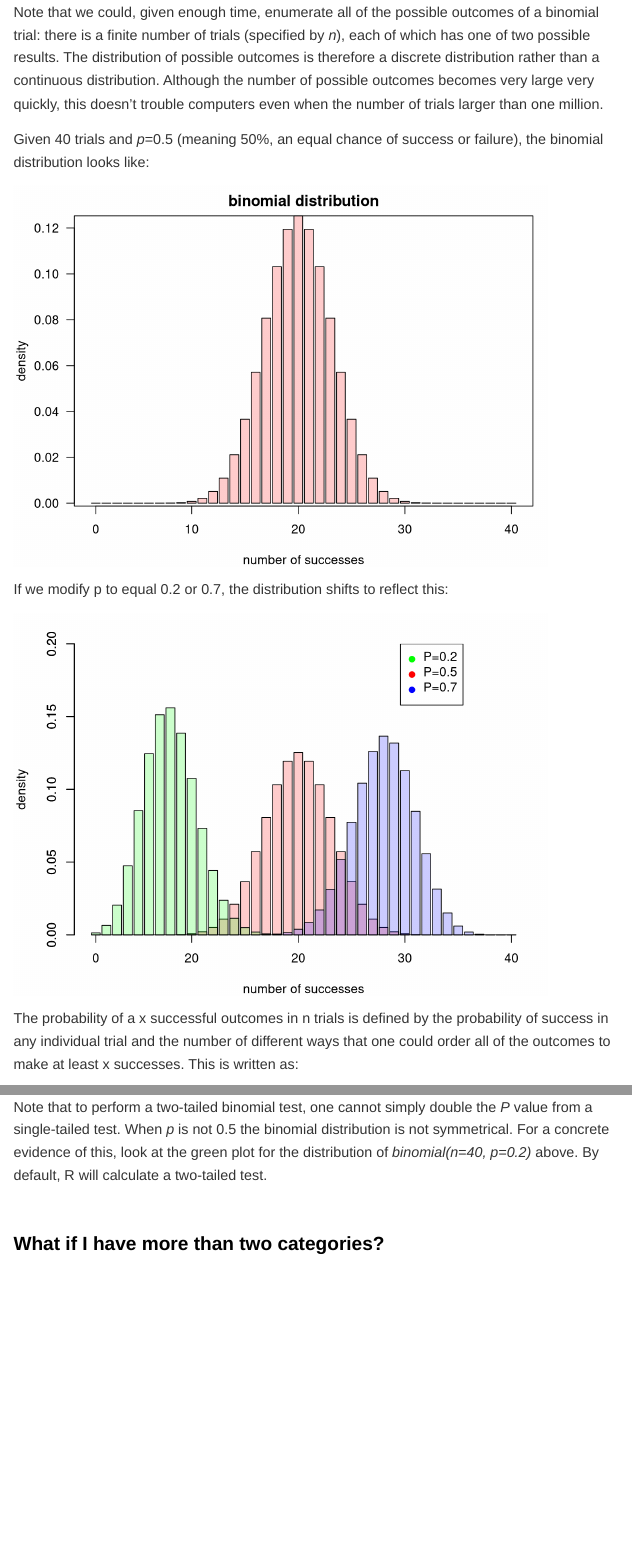
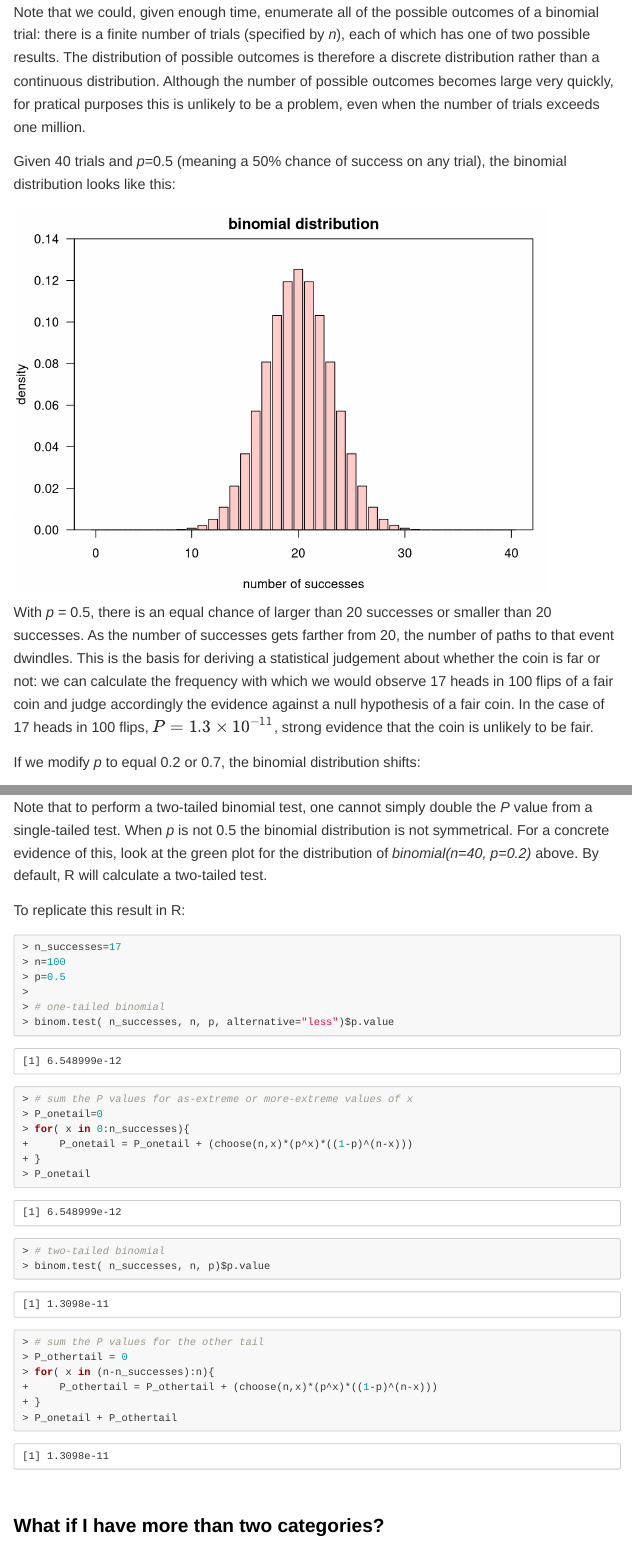
Before and after one commit to DavidQuigley/biostatistics, an R Markdown document (module_06.1.Rmd): the page in a window 1100 px wide, from 1260 px down before the commit and from 1290 px down after it, so that both start at the same text, and a second part further down, joined at a grey line. Rendered offline with R 4.5, knitr and Pandoc, with nearby package versions.

Commit message:
progress on binomial

````diff
--- a/module_06.1.Rmd
+++ b/module_06.1.Rmd
@@ -38,17 +38,20 @@ The frequency of binomial outcomes has a distribution that depends on the number
 
-Note that we could, given enough time, enumerate all of the possible outcomes of a binomial trial: there is a finite number of trials (specified by *n*), each of which has one of two possible results. The distribution of possible outcomes is therefore a discrete distribution rather than a continuous distribution. Although the number of possible outcomes becomes very large very quickly, this doesn't trouble computers even when the number of trials larger than one million.
+Note that we could, given enough time, enumerate all of the possible outcomes of a binomial trial: there is a finite number of trials (specified by *n*), each of which has one of two possible results. The distribution of possible outcomes is therefore a discrete distribution rather than a continuous distribution. Although the number of possible outcomes becomes large very quickly, for pratical purposes this is unlikely to be a problem, even when the number of trials exceeds one million.
 
-Given 40 trials and *p*=0.5 (meaning 50%, an equal chance of success or failure), the binomial distribution looks like:
+Given 40 trials and *p*=0.5 (meaning a 50% chance of success on any trial), the binomial distribution looks like this:
 
 ```{r echo=FALSE}
 par(mar=c(4,4,2,1))
-x=barplot(dbinom( 1:40, 40, 0.5), col="#ff000033", las=1,
+x=barplot(dbinom( 1:40, 40, 0.5), col="#ff000033", las=1, ylim=c(0,.14),
           ylab="density", xlab="number of successes", main="binomial distribution")
 axis(1, at=c( x[1], x[10], x[20], x[30], x[40] ), labels=c(0, 10, 20, 30, 40) )
 box()
 ```
 
-If we modify p to equal 0.2 or 0.7, the distribution shifts to reflect this:
+With *p* = 0.5, there is an equal chance of larger than 20 successes or smaller than 20 successes. As the number of successes gets farther from 20, the number of paths to that event dwindles. This is the basis for deriving a statistical judgement about whether the coin is far or not: we can calculate the frequency with which we would observe 17 heads in 100 flips of a fair coin and judge accordingly the evidence against a null hypothesis of a fair coin. In the case of 17 heads in 100 flips, $P = 1.3\times10^{-11}$, strong evidence that the coin is unlikely to be fair.
+
+
+If we modify *p* to equal 0.2 or 0.7, the binomial distribution shifts:
 
 ```{r echo=FALSE}
 par(mar=c(4,4,2,1))
@@ -75,3 +78,29 @@ Given a binomial distribution, one can test the likelihood of a particular numbe
 
 Note that to perform a two-tailed binomial test, one cannot simply double the *P* value from a single-tailed test. When *p* is not 0.5 the binomial distribution is not symmetrical. For a concrete evidence of this, look at the green plot for the distribution of *binomial(n=40, p=0.2)* above. By default, R will calculate a two-tailed test.
 
+To replicate this result in R:
+
+```{r}
+n_successes=17
+n=100
+p=0.5
+
+# one-tailed binomial
+binom.test( n_successes, n, p, alternative="less")$p.value
+
+# sum the P values for as-extreme or more-extreme values of x
+P_onetail=0
+for( x in 0:n_successes){
+    P_onetail = P_onetail + (choose(n,x)*(p^x)*((1-p)^(n-x)))
+}
+P_onetail
+
+# two-tailed binomial
+binom.test( n_successes, n, p)$p.value
+
+# sum the P values for the other tail
+P_othertail = 0
+for( x in (n-n_successes):n){
+    P_othertail = P_othertail + (choose(n,x)*(p^x)*((1-p)^(n-x)))
+}
+P_onetail + P_othertail
````
Also changed, not shown: module_06.1.Rmd (11 more changed lines), 1 other file.
